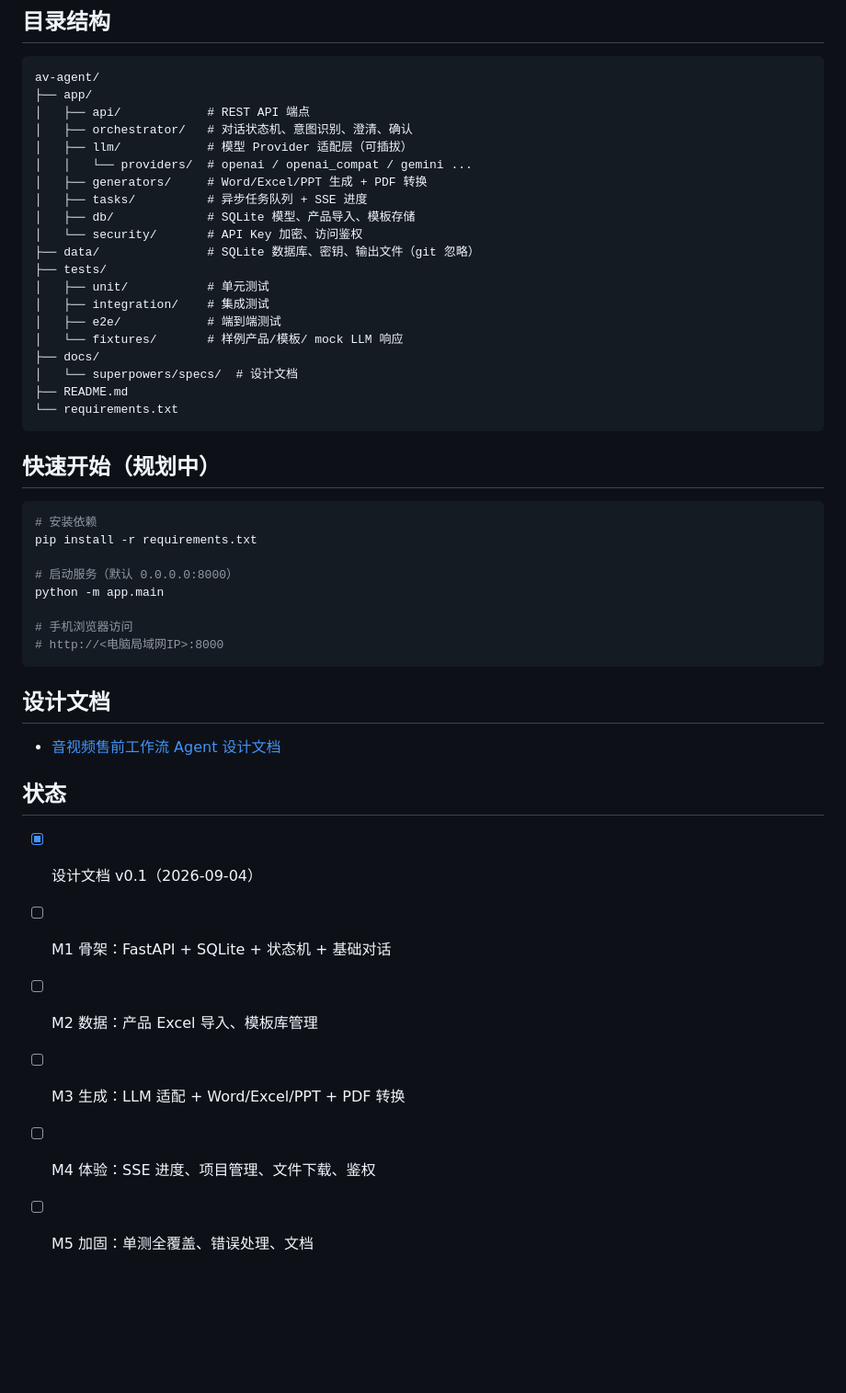
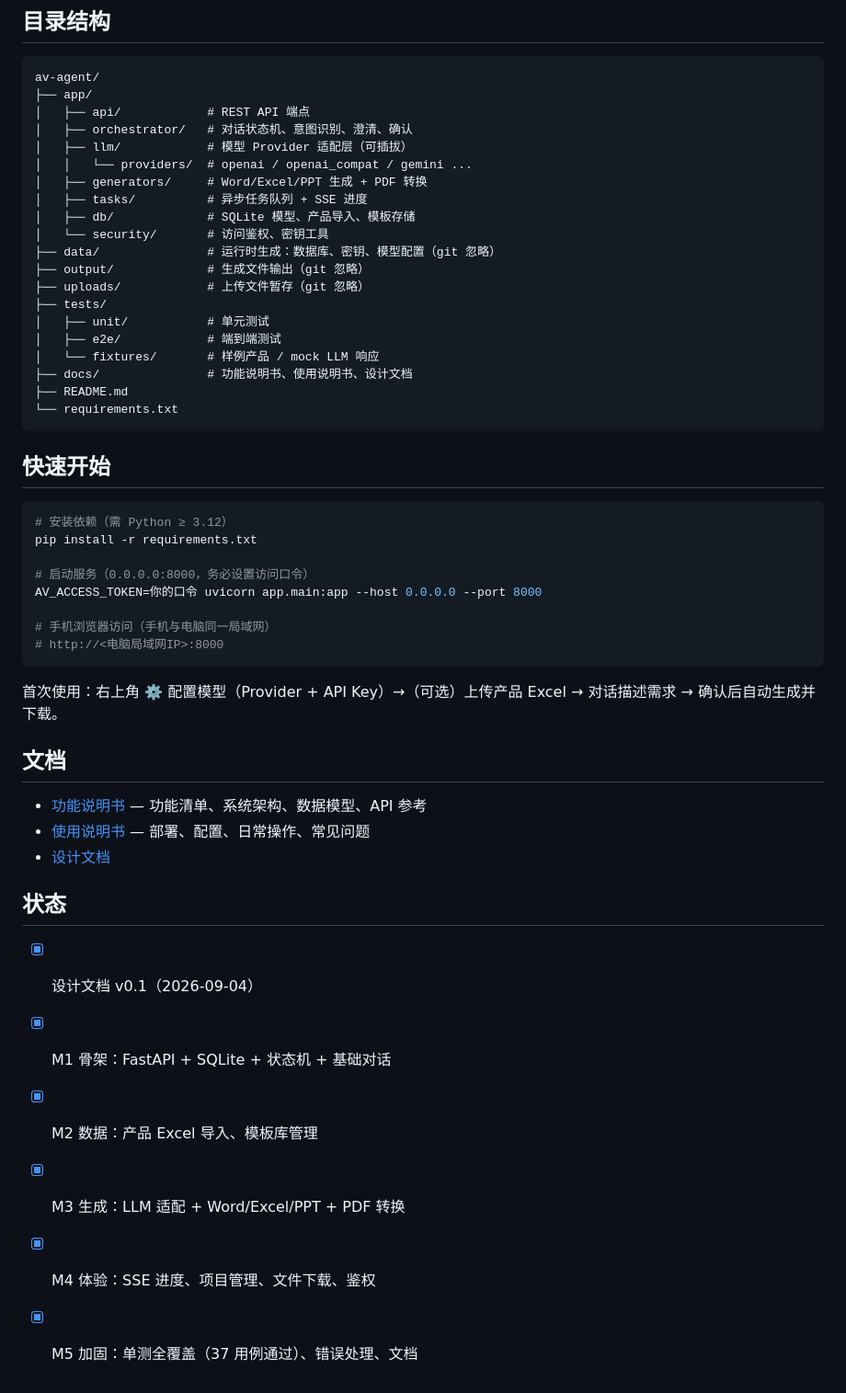
Before and after one commit to wzcawzc123/av-agent, a Markdown page: README.md, the part around the change. Shown at 92% size. Rendered like a GitHub page; blank space fills up the shorter version.

Commit message:
docs: 新增功能说明书与使用说明书，修正 README 启动方式与状态

````diff
--- a/README.md
+++ b/README.md
@@ -37,41 +37,45 @@ av-agent/
 │   ├── generators/     # Word/Excel/PPT 生成 + PDF 转换
 │   ├── tasks/          # 异步任务队列 + SSE 进度
 │   ├── db/             # SQLite 模型、产品导入、模板存储
-│   └── security/       # API Key 加密、访问鉴权
-├── data/               # SQLite 数据库、密钥、输出文件（git 忽略）
+│   └── security/       # 访问鉴权、密钥工具
+├── data/               # 运行时生成：数据库、密钥、模型配置（git 忽略）
+├── output/             # 生成文件输出（git 忽略）
+├── uploads/            # 上传文件暂存（git 忽略）
 ├── tests/
 │   ├── unit/           # 单元测试
-│   ├── integration/    # 集成测试
 │   ├── e2e/            # 端到端测试
-│   └── fixtures/       # 样例产品/模板/ mock LLM 响应
-├── docs/
-│   └── superpowers/specs/  # 设计文档
+│   └── fixtures/       # 样例产品 / mock LLM 响应
+├── docs/               # 功能说明书、使用说明书、设计文档
 ├── README.md
 └── requirements.txt
 ```
 
-## 快速开始（规划中）
+## 快速开始
 
 ```bash
-# 安装依赖
+# 安装依赖（需 Python ≥ 3.12）
 pip install -r requirements.txt
 
-# 启动服务（默认 0.0.0.0:8000）
-python -m app.main
+# 启动服务（0.0.0.0:8000，务必设置访问口令）
+AV_ACCESS_TOKEN=你的口令 uvicorn app.main:app --host 0.0.0.0 --port 8000
 
-# 手机浏览器访问
+# 手机浏览器访问（手机与电脑同一局域网）
 # http://<电脑局域网IP>:8000
 ```
 
-## 设计文档
+首次使用：右上角 ⚙️ 配置模型（Provider + API Key）→（可选）上传产品 Excel → 对话描述需求 → 确认后自动生成并下载。
 
-- [音视频售前工作流 Agent 设计文档](docs/superpowers/specs/2026-09-04-av-sales-workflow-agent-design.md)
+## 文档
+
+- [功能说明书](docs/功能说明书.md) — 功能清单、系统架构、数据模型、API 参考
+- [使用说明书](docs/使用说明书.md) — 部署、配置、日常操作、常见问题
+- [设计文档](docs/superpowers/specs/2026-09-04-av-sales-workflow-agent-design.md)
 
 ## 状态
 
 - [x] 设计文档 v0.1（2026-09-04）
-- [ ] M1 骨架：FastAPI + SQLite + 状态机 + 基础对话
-- [ ] M2 数据：产品 Excel 导入、模板库管理
-- [ ] M3 生成：LLM 适配 + Word/Excel/PPT + PDF 转换
-- [ ] M4 体验：SSE 进度、项目管理、文件下载、鉴权
-- [ ] M5 加固：单测全覆盖、错误处理、文档
+- [x] M1 骨架：FastAPI + SQLite + 状态机 + 基础对话
+- [x] M2 数据：产品 Excel 导入、模板库管理
+- [x] M3 生成：LLM 适配 + Word/Excel/PPT + PDF 转换
+- [x] M4 体验：SSE 进度、项目管理、文件下载、鉴权
+- [x] M5 加固：单测全覆盖（37 用例通过）、错误处理、文档
````
Also changed, not shown: docs/使用说明书.md (added, +195 -0 lines), docs/功能说明书.md (added, +162 -0 lines).
